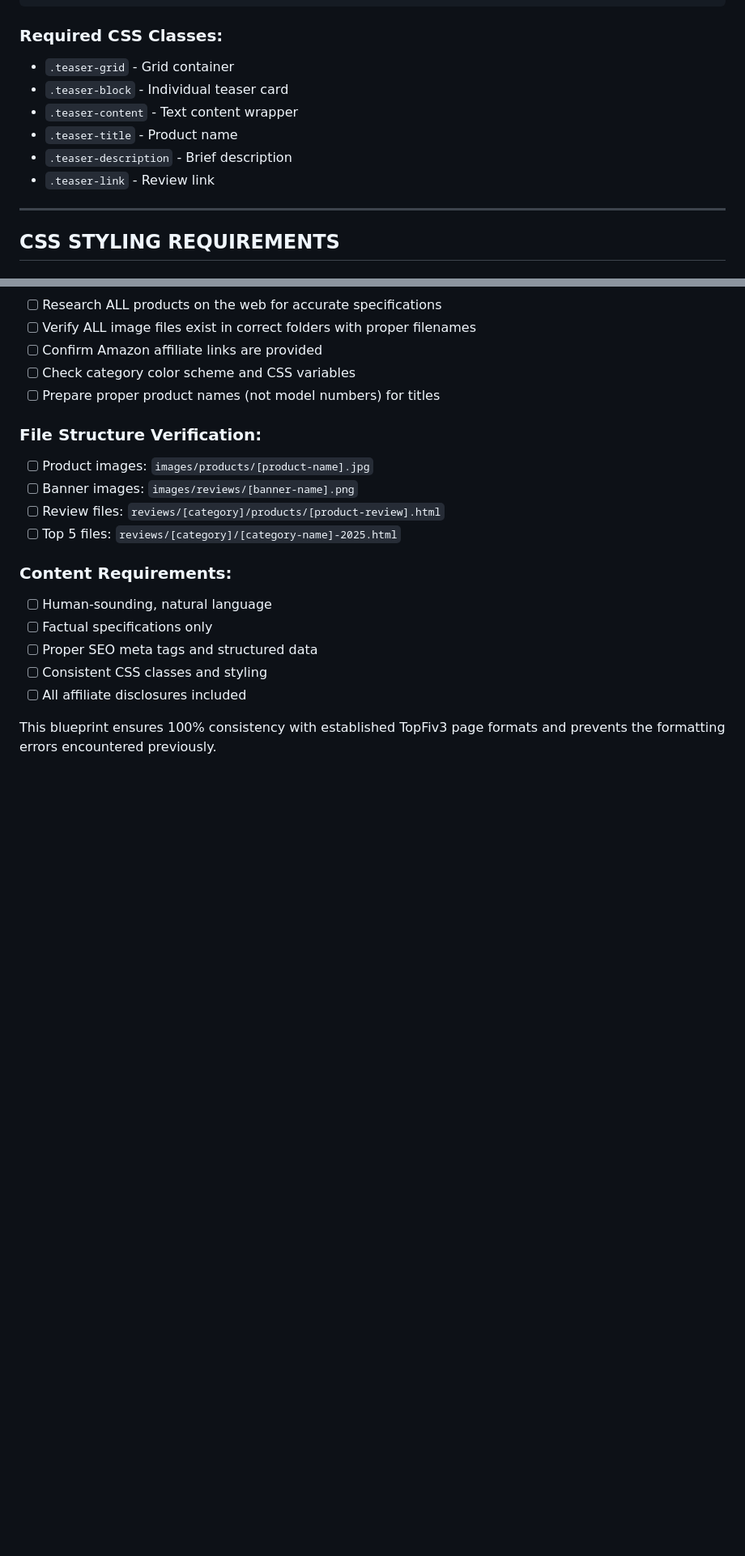
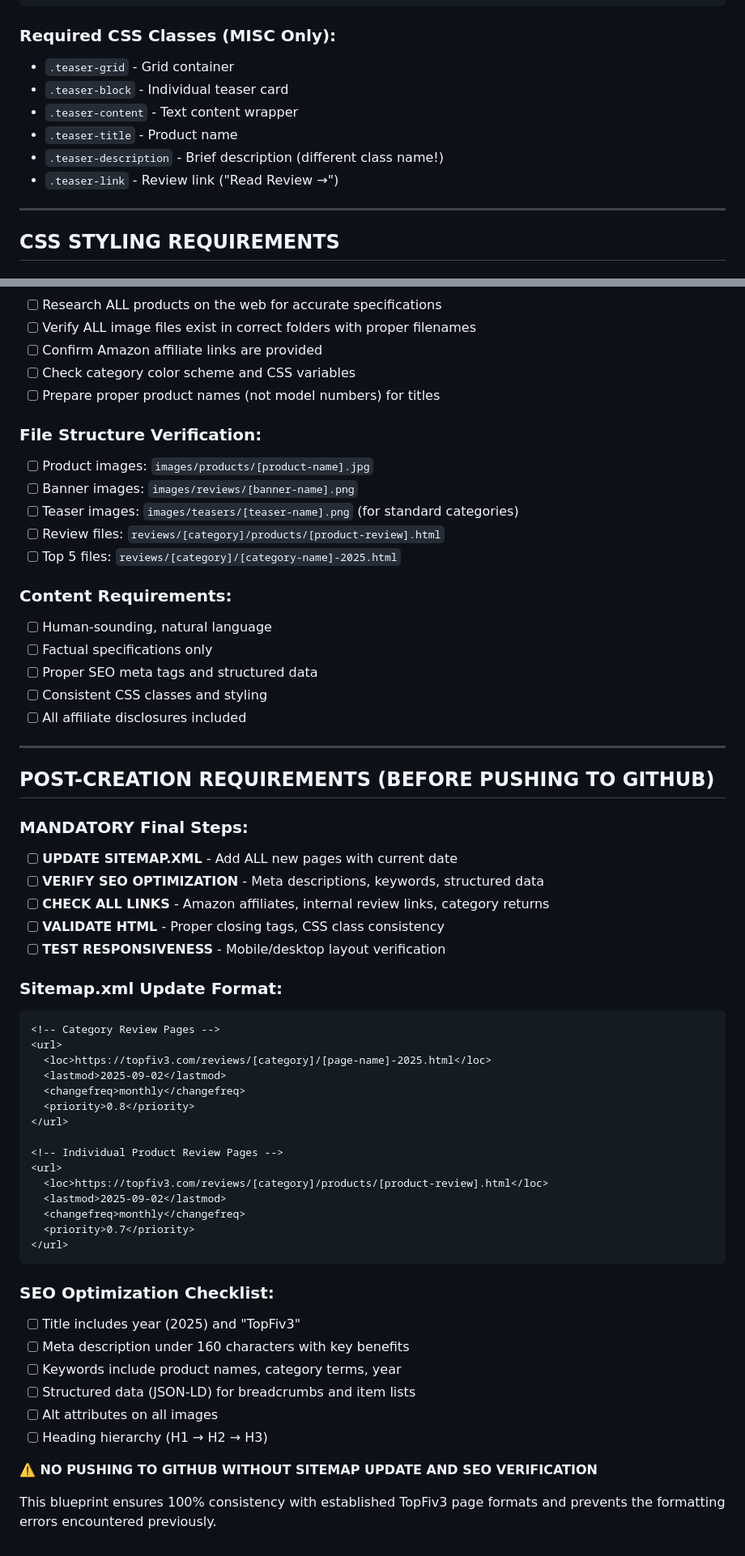
Before and after one commit to toonaboat/topfiv3, a Markdown page: TOPFIV3_PAGE_CREATION_BLUEPRINT.md, 2 parts joined by grey strips. Shown: that part at 81% size. Drawn GitHub-style; blank space fills up the shorter version.

````diff
--- a/TOPFIV3_PAGE_CREATION_BLUEPRINT.md
+++ b/TOPFIV3_PAGE_CREATION_BLUEPRINT.md
@@ -297,13 +328,13 @@
 </div>
 ```
 
-### Required CSS Classes:
+### Required CSS Classes (MISC Only):
 - `.teaser-grid` - Grid container
 - `.teaser-block` - Individual teaser card
 - `.teaser-content` - Text content wrapper
 - `.teaser-title` - Product name
-- `.teaser-description` - Brief description
-- `.teaser-link` - Review link
+- `.teaser-description` - Brief description (different class name!)
+- `.teaser-link` - Review link ("Read Review →")
 
 ---
 
@@ -352,6 +383,7 @@
 ### File Structure Verification:
 - [ ] Product images: `images/products/[product-name].jpg`
 - [ ] Banner images: `images/reviews/[banner-name].png`
+- [ ] Teaser images: `images/teasers/[teaser-name].png` (for standard categories)
 - [ ] Review files: `reviews/[category]/products/[product-review].html`
 - [ ] Top 5 files: `reviews/[category]/[category-name]-2025.html`
 
@@ -362,4 +394,44 @@
 - [ ] Consistent CSS classes and styling
 - [ ] All affiliate disclosures included
 
+---
+
+## POST-CREATION REQUIREMENTS (BEFORE PUSHING TO GITHUB)
+
+### MANDATORY Final Steps:
+- [ ] **UPDATE SITEMAP.XML** - Add ALL new pages with current date
+- [ ] **VERIFY SEO OPTIMIZATION** - Meta descriptions, keywords, structured data
+- [ ] **CHECK ALL LINKS** - Amazon affiliates, internal review links, category returns
+- [ ] **VALIDATE HTML** - Proper closing tags, CSS class consistency
+- [ ] **TEST RESPONSIVENESS** - Mobile/desktop layout verification
+
+### Sitemap.xml Update Format:
+```xml
+<!-- Category Review Pages -->
+<url>
+  <loc>https://topfiv3.com/reviews/[category]/[page-name]-2025.html</loc>
+  <lastmod>2025-09-02</lastmod>
+  <changefreq>monthly</changefreq>
+  <priority>0.8</priority>
+</url>
+
+<!-- Individual Product Review Pages -->
+<url>
+  <loc>https://topfiv3.com/reviews/[category]/products/[product-review].html</loc>
+  <lastmod>2025-09-02</lastmod>
+  <changefreq>monthly</changefreq>
+  <priority>0.7</priority>
+</url>
+```
+
+### SEO Optimization Checklist:
+- [ ] Title includes year (2025) and "TopFiv3"
+- [ ] Meta description under 160 characters with key benefits
+- [ ] Keywords include product names, category terms, year
+- [ ] Structured data (JSON-LD) for breadcrumbs and item lists
+- [ ] Alt attributes on all images
+- [ ] Heading hierarchy (H1 → H2 → H3)
+
+**⚠️ NO PUSHING TO GITHUB WITHOUT SITEMAP UPDATE AND SEO VERIFICATION**
+
 This blueprint ensures 100% consistency with established TopFiv3 page formats and prevents the formatting errors encountered previously.
````
Also changed, not shown: other parts of TOPFIV3_PAGE_CREATION_BLUEPRINT.md (+32 -1 lines).
